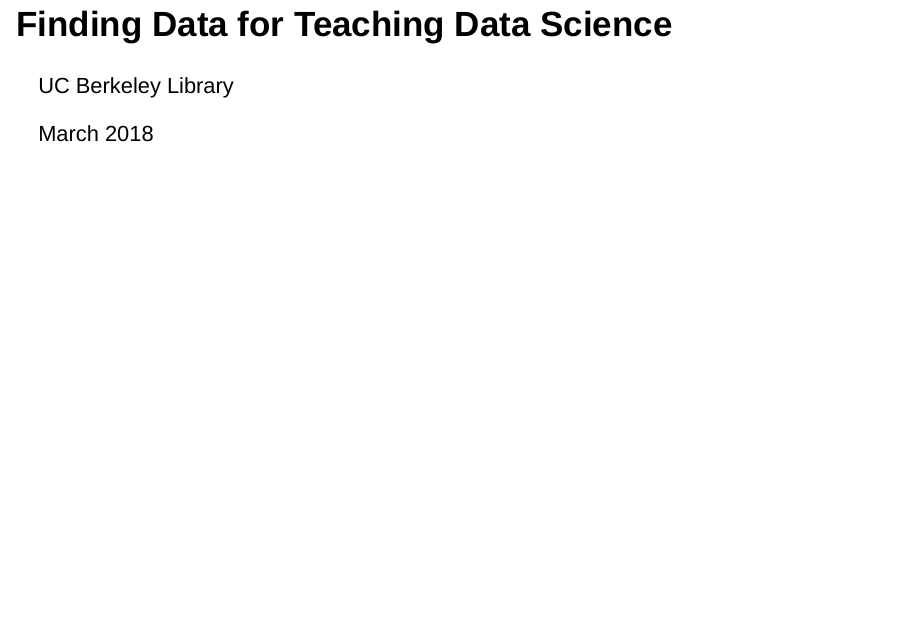
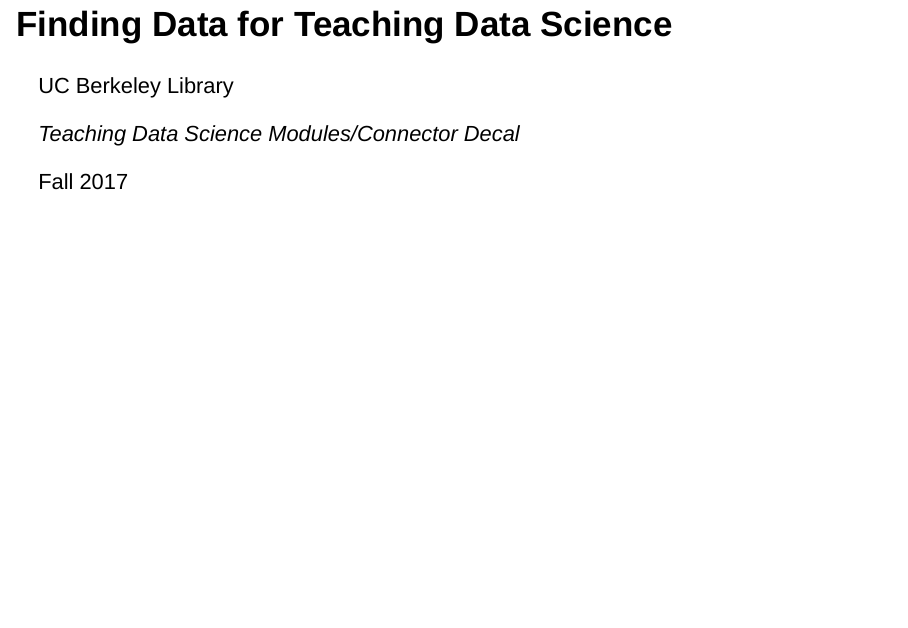
Before and after one commit to wrathofquan/finding-data-susa, an R Markdown document (index.rmd): page 1 of 20. Rendered offline with R 4.5, knitr and Pandoc, with nearby package versions; drawn as Slidy slides in place of the format the file asks for; some code elsewhere in the file could not run offline.

Commit message:
change title

```diff
--- a/index.rmd
+++ b/index.rmd
@@ -15,7 +15,11 @@
 
 UC Berkeley Library
 
-`r format(Sys.time(), "%B %Y")`
+_Teaching Data Science Modules/Connector Decal_
+
+Fall 2017
+
+<!-- `r format(Sys.time(), "%B %Y")` -->
 
 --------
 
```
Also changed, not shown: index.html.
